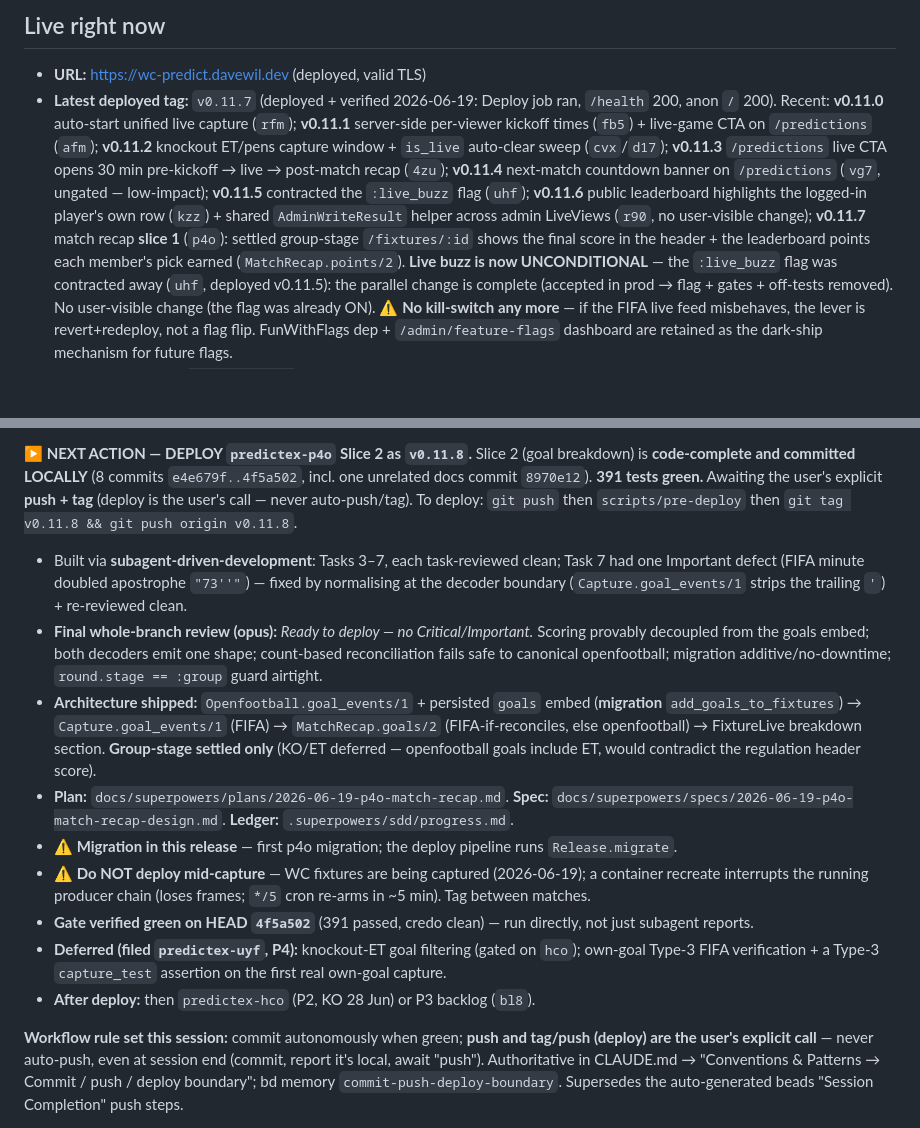
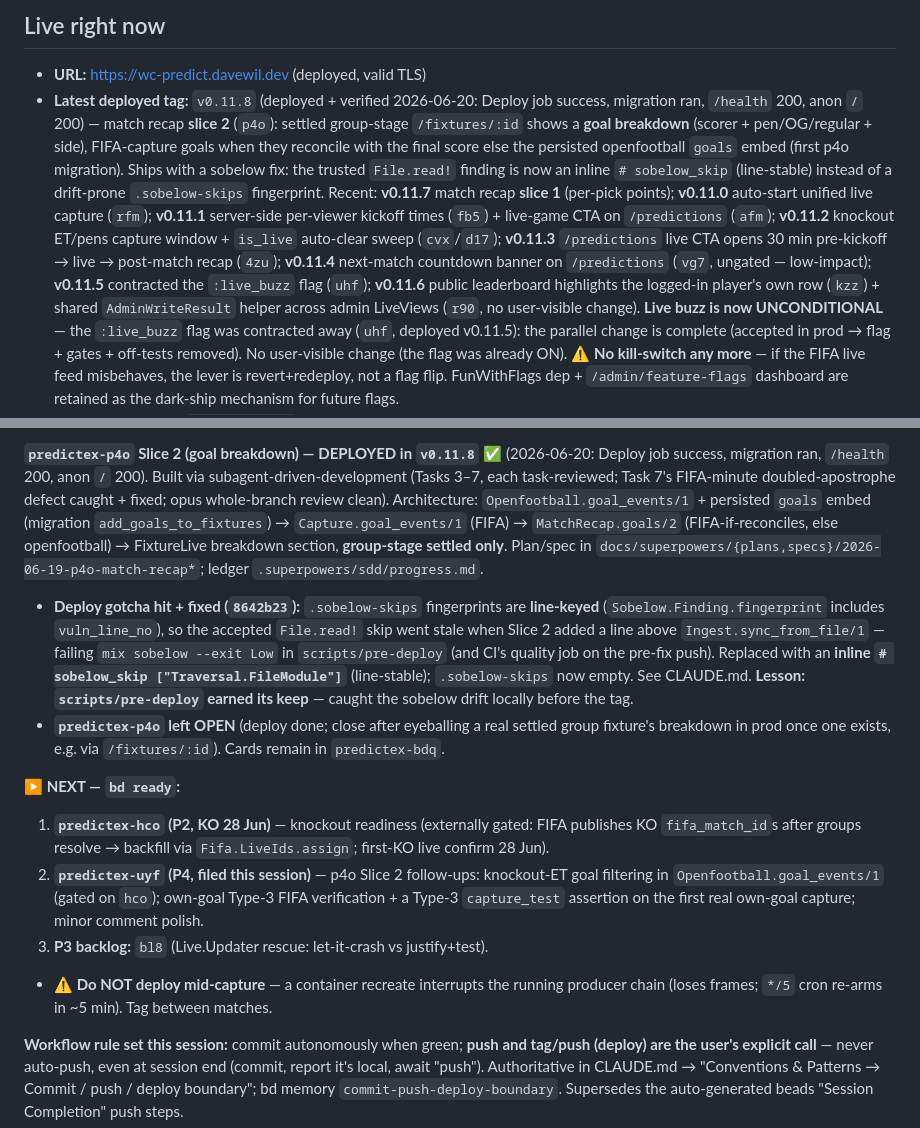
Before and after one commit to davewil/predictex, a Markdown page: RESUME.md, 2 parts joined by grey strips. Drawn GitHub-style; blank space fills up the shorter version.

Commit message:
docs(resume): v0.11.8 deployed (p4o slice 2 goal breakdown + sobelow inline-skip fix)
Co-Authored-By: Claude Opus 4.8 (1M context) <noreply@anthropic.com>

```diff
--- a/RESUME.md
+++ b/RESUME.md
@@ -12,18 +12,20 @@ the app scores them against real results and ranks a leaderboard.
 
 ## Live right now
 - **URL:** https://wc-predict.davewil.dev  (deployed, valid TLS)
-- **Latest deployed tag:** `v0.11.7` (deployed + verified 2026-06-19: Deploy job ran, `/health` 200,
-  anon `/` 200). Recent: **v0.11.0** auto-start unified live
-  capture (`rfm`);
+- **Latest deployed tag:** `v0.11.8` (deployed + verified 2026-06-20: Deploy job success, migration ran,
+  `/health` 200, anon `/` 200) — match recap **slice 2** (`p4o`): settled group-stage `/fixtures/:id`
+  shows a **goal breakdown** (scorer + pen/OG/regular + side), FIFA-capture goals when they reconcile
+  with the final score else the persisted openfootball `goals` embed (first p4o migration). Ships with
+  a sobelow fix: the trusted `File.read!` finding is now an inline `# sobelow_skip` (line-stable) instead
+  of a drift-prone `.sobelow-skips` fingerprint. Recent: **v0.11.7** match recap **slice 1** (per-pick
+  points); **v0.11.0** auto-start unified live capture (`rfm`);
   **v0.11.1** server-side per-viewer kickoff times (`fb5`) + live-game CTA on `/predictions` (`afm`);
   **v0.11.2** knockout ET/pens capture window + `is_live` auto-clear sweep (`cvx`/`d17`);
   **v0.11.3** `/predictions` live CTA opens 30 min pre-kickoff → live → post-match recap (`4zu`);
   **v0.11.4** next-match countdown banner on `/predictions` (`vg7`, ungated — low-impact);
   **v0.11.5** contracted the `:live_buzz` flag (`uhf`);
   **v0.11.6** public leaderboard highlights the logged-in player's own row (`kzz`) + shared
-  `AdminWriteResult` helper across admin LiveViews (`r90`, no user-visible change);
-  **v0.11.7** match recap **slice 1** (`p4o`): settled group-stage `/fixtures/:id` shows the final
-  score in the header + the leaderboard points each member's pick earned (`MatchRecap.points/2`).
+  `AdminWriteResult` helper across admin LiveViews (`r90`, no user-visible change).
   **Live buzz is now UNCONDITIONAL** — the `:live_buzz` flag was contracted away (`uhf`, deployed
   v0.11.5): the parallel change is complete (accepted in prod → flag + gates + off-tests removed).
   No user-visible change (the flag was already ON). ⚠️ **No kill-switch any more** — if the FIFA
@@ -46,28 +48,29 @@ the app scores them against real results and ranks a leaderboard.
 
-**▶ NEXT ACTION — DEPLOY `predictex-p4o` Slice 2 as `v0.11.8`.** Slice 2 (goal breakdown) is
-**code-complete and committed LOCALLY** (8 commits `e4e679f..4f5a502`, incl. one unrelated docs
-commit `8970e12`). **391 tests green.** Awaiting the user's explicit **push + tag** (deploy is the
-user's call — never auto-push/tag). To deploy: `git push` then `scripts/pre-deploy` then
-`git tag v0.11.8 && git push origin v0.11.8`.
-- Built via **subagent-driven-development**: Tasks 3–7, each task-reviewed clean; Task 7 had one
-  Important defect (FIFA minute doubled apostrophe `"73''"`) — fixed by normalising at the decoder
-  boundary (`Capture.goal_events/1` strips the trailing `'`) + re-reviewed clean.
-- **Final whole-branch review (opus):** *Ready to deploy — no Critical/Important.* Scoring provably
-  decoupled from the goals embed; both decoders emit one shape; count-based reconciliation fails safe to
-  canonical openfootball; migration additive/no-downtime; `round.stage == :group` guard airtight.
-- **Architecture shipped:** `Openfootball.goal_events/1` + persisted `goals` embed (**migration**
-  `add_goals_to_fixtures`) → `Capture.goal_events/1` (FIFA) → `MatchRecap.goals/2`
-  (FIFA-if-reconciles, else openfootball) → FixtureLive breakdown section. **Group-stage settled only**
-  (KO/ET deferred — openfootball goals include ET, would contradict the regulation header score).
-- **Plan:** `docs/superpowers/plans/2026-06-19-p4o-match-recap.md`. **Spec:**
-  `docs/superpowers/specs/2026-06-19-p4o-match-recap-design.md`. **Ledger:** `.superpowers/sdd/progress.md`.
-- **⚠️ Migration in this release** — first p4o migration; the deploy pipeline runs `Release.migrate`.
-- **⚠️ Do NOT deploy mid-capture** — WC fixtures are being captured (2026-06-19); a container recreate
-  interrupts the running producer chain (loses frames; `*/5` cron re-arms in ~5 min). Tag between matches.
-- **Gate verified green on HEAD `4f5a502`** (391 passed, credo clean) — run directly, not just subagent reports.
-- **Deferred (filed `predictex-uyf`, P4):** knockout-ET goal filtering (gated on `hco`); own-goal
-  Type-3 FIFA verification + a Type-3 `capture_test` assertion on the first real own-goal capture.
-- **After deploy:** then `predictex-hco` (P2, KO 28 Jun) or P3 backlog (`bl8`).
+**`predictex-p4o` Slice 2 (goal breakdown) — DEPLOYED in `v0.11.8` ✅** (2026-06-20: Deploy job success,
+migration ran, `/health` 200, anon `/` 200). Built via subagent-driven-development (Tasks 3–7, each
+task-reviewed; Task 7's FIFA-minute doubled-apostrophe defect caught + fixed; opus whole-branch review
+clean). Architecture: `Openfootball.goal_events/1` + persisted `goals` embed (migration
+`add_goals_to_fixtures`) → `Capture.goal_events/1` (FIFA) → `MatchRecap.goals/2` (FIFA-if-reconciles,
+else openfootball) → FixtureLive breakdown section, **group-stage settled only**. Plan/spec in
+`docs/superpowers/{plans,specs}/2026-06-19-p4o-match-recap*`; ledger `.superpowers/sdd/progress.md`.
+- **Deploy gotcha hit + fixed (`8642b23`):** `.sobelow-skips` fingerprints are **line-keyed**
+  (`Sobelow.Finding.fingerprint` includes `vuln_line_no`), so the accepted `File.read!` skip went stale
+  when Slice 2 added a line above `Ingest.sync_from_file/1` — failing `mix sobelow --exit Low` in
+  `scripts/pre-deploy` (and CI's quality job on the pre-fix push). Replaced with an **inline
+  `# sobelow_skip ["Traversal.FileModule"]`** (line-stable); `.sobelow-skips` now empty. See CLAUDE.md.
+  **Lesson: `scripts/pre-deploy` earned its keep** — caught the sobelow drift locally before the tag.
+- **`predictex-p4o` left OPEN** (deploy done; close after eyeballing a real settled group fixture's
+  breakdown in prod once one exists, e.g. via `/fixtures/:id`). Cards remain in `predictex-bdq`.
+
+**▶ NEXT — `bd ready`:**
+1. **`predictex-hco` (P2, KO 28 Jun)** — knockout readiness (externally gated: FIFA publishes KO
+   `fifa_match_id`s after groups resolve → backfill via `Fifa.LiveIds.assign`; first-KO live confirm 28 Jun).
+2. **`predictex-uyf` (P4, filed this session)** — p4o Slice 2 follow-ups: knockout-ET goal filtering in
+   `Openfootball.goal_events/1` (gated on `hco`); own-goal Type-3 FIFA verification + a Type-3
+   `capture_test` assertion on the first real own-goal capture; minor comment polish.
+3. **P3 backlog:** `bl8` (Live.Updater rescue: let-it-crash vs justify+test).
+- **⚠️ Do NOT deploy mid-capture** — a container recreate interrupts the running producer chain
+  (loses frames; `*/5` cron re-arms in ~5 min). Tag between matches.
 
 **Workflow rule set this session:** commit autonomously when green; **push and tag/push (deploy) are the
 user's explicit call** — never auto-push, even at session end (commit, report it's local, await "push").
```
Also changed, not shown: other parts of RESUME.md (+1 -1 lines).
